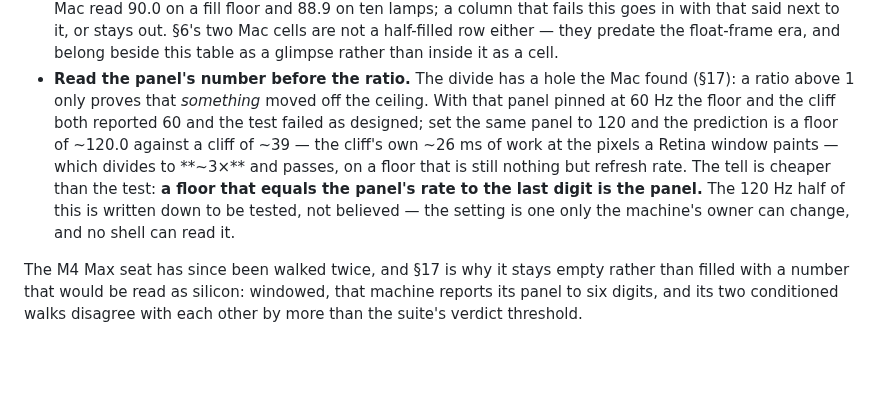
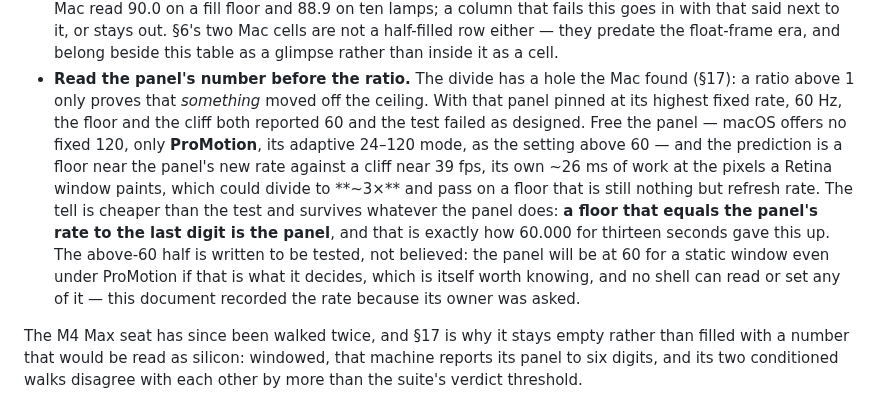
Before and after one commit to perlindgren/frost, a Markdown page: docs/benchmarking.md, the part around the change. Rendered like a GitHub page; blank space fills up the shorter version.

Commit message:
the caveat told a future reader to "set the same panel to 120", which is a setting this machine does not have: macOS offers fixed 24, 48, 50 and 60, then ProMotion, and the adaptive 24–120 mode is the only way above the fixed ceiling. The bullet now says which lever to pull, keeps the prediction at the rate the panel chooses rather than one I chose for it, and states the branch where nothing moves — ProMotion holding a static window at 60 anyway — is worth writing down too, because that would leave §6's 90.0 and 120.0 unexplained by the setting and put them back on the list of things to chase.

```diff
--- a/docs/benchmarking.md
+++ b/docs/benchmarking.md
@@ -864,14 +864,18 @@ remembered:
   table as a glimpse rather than inside it as a cell.
 - **Read the panel's number before the ratio.** The divide has a hole the Mac found
   (§17): a ratio above 1 only proves that *something* moved off the ceiling. With that
-  panel pinned at 60 Hz the floor and the cliff both reported 60 and the test failed as
-  designed; set the same panel to 120 and the prediction is a floor of ~120.0 against a
-  cliff of ~39 — the cliff's own ~26 ms of work at the pixels a Retina window paints —
-  which divides to **~3×** and passes, on a floor that is still nothing but refresh rate.
-  The tell is cheaper than the test: **a floor that equals the panel's rate to the last
-  digit is the panel.** The 120 Hz half of this is written down to be tested, not
-  believed — the setting is one only the machine's owner can change, and no shell can
-  read it.
+  panel pinned at its highest fixed rate, 60 Hz, the floor and the cliff both reported 60
+  and the test failed as designed. Free the panel — macOS offers no fixed 120, only
+  **ProMotion**, its adaptive 24–120 mode, as the setting above 60 — and the prediction is
+  a floor near the panel's new rate against a cliff near 39 fps, its own ~26 ms of work at
+  the pixels a Retina window paints, which could divide to **~3×** and pass on a floor
+  that is still nothing but refresh rate. The tell is cheaper than the test and survives
+  whatever the panel does: **a floor that equals the panel's rate to the last digit is the
+  panel**, and that is exactly how 60.000 for thirteen seconds gave this up. The
+  above-60 half is written to be tested, not believed: the panel will be at 60 for a
+  static window even under ProMotion if that is what it decides, which is itself worth
+  knowing, and no shell can read or set any of it — this document recorded the rate
+  because its owner was asked.
 
 The M4 Max seat has since been walked twice, and §17 is why it stays empty rather than
 filled with a number that would be read as silicon: windowed, that machine reports its
```
